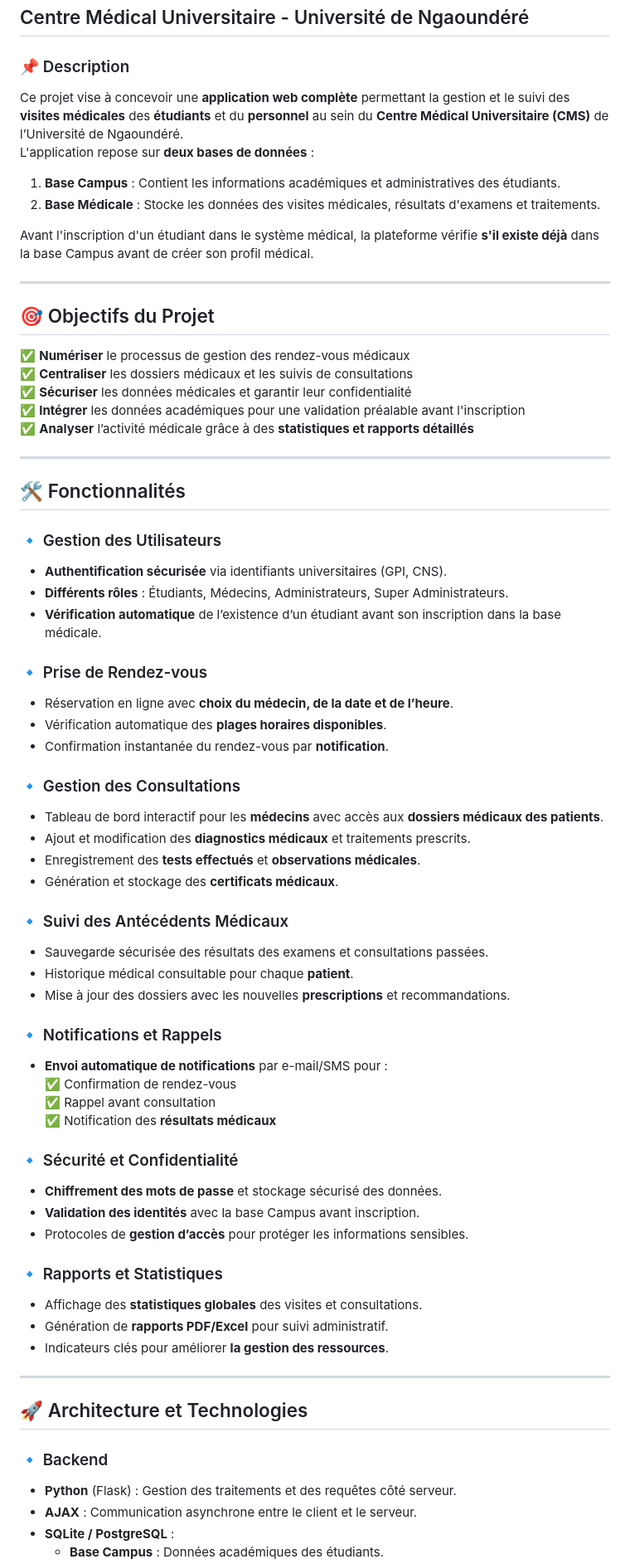
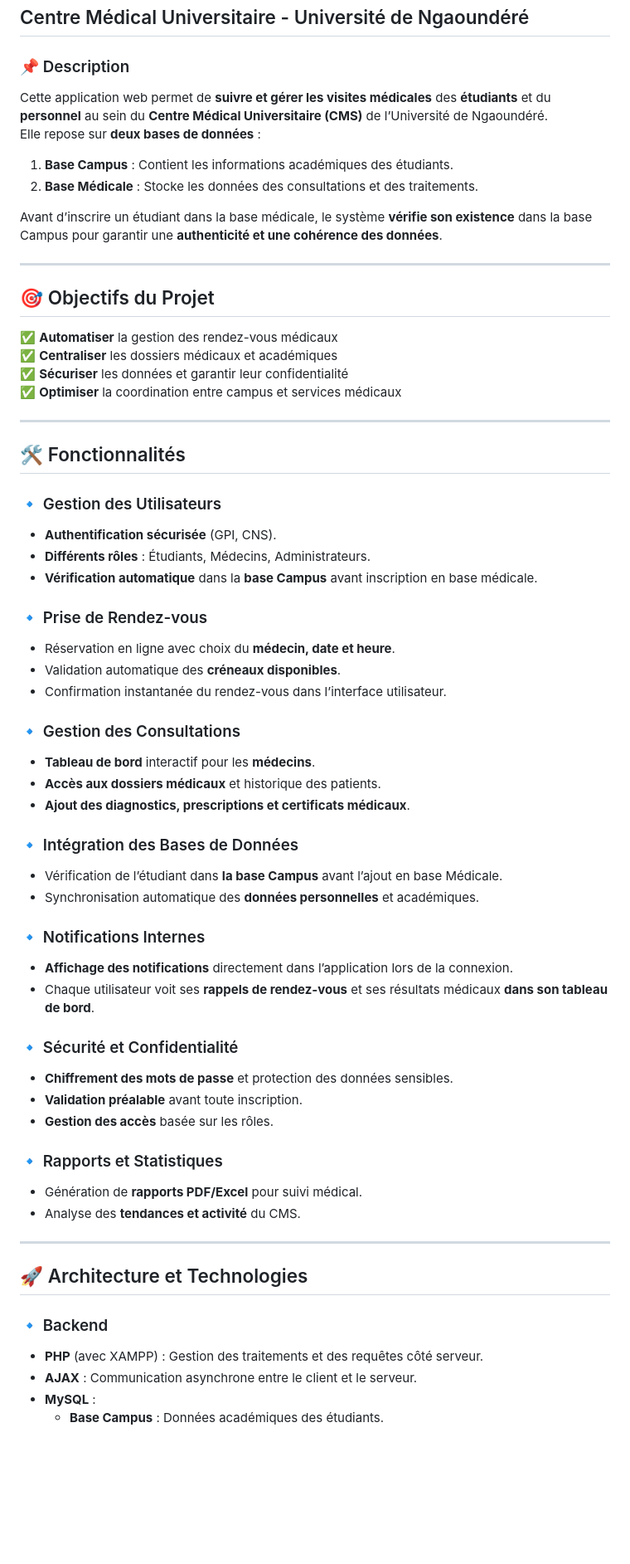
Before and after one commit to MbaidouboutarKente/cms_medical_projet, a Markdown page: README.md, the part around one of its changes. Shown at 83% size. Rendered like a GitHub page; blank space fills up the shorter version.

```diff
--- a/README.md
+++ b/README.md
@@ -2,69 +2,63 @@
 ## Centre Médical Universitaire - Université de Ngaoundéré
 
 ### 📌 Description
-Ce projet vise à concevoir une **application web complète** permettant la gestion et le suivi des **visites médicales** des **étudiants** et du **personnel** au sein du **Centre Médical Universitaire (CMS)** de l’Université de Ngaoundéré.
-L'application repose sur **deux bases de données** :
-1. **Base Campus** : Contient les informations académiques et administratives des étudiants.
-2. **Base Médicale** : Stocke les données des visites médicales, résultats d'examens et traitements.
+Cette application web permet de **suivre et gérer les visites médicales** des **étudiants** et du **personnel** au sein du **Centre Médical Universitaire (CMS)** de l’Université de Ngaoundéré.
+Elle repose sur **deux bases de données** :
+1. **Base Campus** : Contient les informations académiques des étudiants.
+2. **Base Médicale** : Stocke les données des consultations et des traitements.
 
-Avant l'inscription d'un étudiant dans le système médical, la plateforme vérifie **s'il existe déjà** dans la base Campus avant de créer son profil médical.
+Avant d’inscrire un étudiant dans la base médicale, le système **vérifie son existence** dans la base Campus pour garantir une **authenticité et une cohérence des données**.
 
 ---
 
 ## 🎯 Objectifs du Projet
-✅ **Numériser** le processus de gestion des rendez-vous médicaux
-✅ **Centraliser** les dossiers médicaux et les suivis de consultations
-✅ **Sécuriser** les données médicales et garantir leur confidentialité
-✅ **Intégrer** les données académiques pour une validation préalable avant l'inscription
-✅ **Analyser** l’activité médicale grâce à des **statistiques et rapports détaillés**
+✅ **Automatiser** la gestion des rendez-vous médicaux
+✅ **Centraliser** les dossiers médicaux et académiques
+✅ **Sécuriser** les données et garantir leur confidentialité
+✅ **Optimiser** la coordination entre campus et services médicaux
 
 ---
 
 ## 🛠️ Fonctionnalités
 
 ### 🔹 Gestion des Utilisateurs
-- **Authentification sécurisée** via identifiants universitaires (GPI, CNS).
-- **Différents rôles** : Étudiants, Médecins, Administrateurs, Super Administrateurs.
-- **Vérification automatique** de l’existence d’un étudiant avant son inscription dans la base médicale.
+- **Authentification sécurisée** (GPI, CNS).
+- **Différents rôles** : Étudiants, Médecins, Administrateurs.
+- **Vérification automatique** dans la **base Campus** avant inscription en base médicale.
 
 ### 🔹 Prise de Rendez-vous
-- Réservation en ligne avec **choix du médecin, de la date et de l’heure**.
-- Vérification automatique des **plages horaires disponibles**.
-- Confirmation instantanée du rendez-vous par **notification**.
+- Réservation en ligne avec choix du **médecin, date et heure**.
+- Validation automatique des **créneaux disponibles**.
+- Confirmation instantanée du rendez-vous dans l’interface utilisateur.
 
 ### 🔹 Gestion des Consultations
-- Tableau de bord interactif pour les **médecins** avec accès aux **dossiers médicaux des patients**.
-- Ajout et modification des **diagnostics médicaux** et traitements prescrits.
-- Enregistrement des **tests effectués** et **observations médicales**.
-- Génération et stockage des **certificats médicaux**.
+- **Tableau de bord** interactif pour les **médecins**.
+- **Accès aux dossiers médicaux** et historique des patients.
+- **Ajout des diagnostics, prescriptions et certificats médicaux**.
 
-### 🔹 Suivi des Antécédents Médicaux
-- Sauvegarde sécurisée des résultats des examens et consultations passées.
-- Historique médical consultable pour chaque **patient**.
-- Mise à jour des dossiers avec les nouvelles **prescriptions** et recommandations.
+### 🔹 Intégration des Bases de Données
+- Vérification de l’étudiant dans **la base Campus** avant l’ajout en base Médicale.
+- Synchronisation automatique des **données personnelles** et académiques.
 
-### 🔹 Notifications et Rappels
-- **Envoi automatique de notifications** par e-mail/SMS pour :
-  ✅ Confirmation de rendez-vous
-  ✅ Rappel avant consultation
-  ✅ Notification des **résultats médicaux**
+### 🔹 Notifications Internes
+- **Affichage des notifications** directement dans l’application lors de la connexion.
+- Chaque utilisateur voit ses **rappels de rendez-vous** et ses résultats médicaux **dans son tableau de bord**.
 
 ### 🔹 Sécurité et Confidentialité
-- **Chiffrement des mots de passe** et stockage sécurisé des données.
-- **Validation des identités** avec la base Campus avant inscription.
-- Protocoles de **gestion d’accès** pour protéger les informations sensibles.
+- **Chiffrement des mots de passe** et protection des données sensibles.
+- **Validation préalable** avant toute inscription.
+- **Gestion des accès** basée sur les rôles.
 
 ### 🔹 Rapports et Statistiques
-- Affichage des **statistiques globales** des visites et consultations.
-- Génération de **rapports PDF/Excel** pour suivi administratif.
-- Indicateurs clés pour améliorer **la gestion des ressources**.
+- Génération de **rapports PDF/Excel** pour suivi médical.
+- Analyse des **tendances et activité** du CMS.
 
 ---
 
 ## 🚀 Architecture et Technologies
 
 ### 🔹 Backend
-- **Python** (Flask) : Gestion des traitements et des requêtes côté serveur.
+- **PHP** (avec XAMPP) : Gestion des traitements et des requêtes côté serveur.
 - **AJAX** : Communication asynchrone entre le client et le serveur.
-- **SQLite / PostgreSQL** :
+- **MySQL** :
   - **Base Campus** : Données académiques des étudiants.
```
Also changed, not shown: other parts of README.md (+10 -14 lines).
